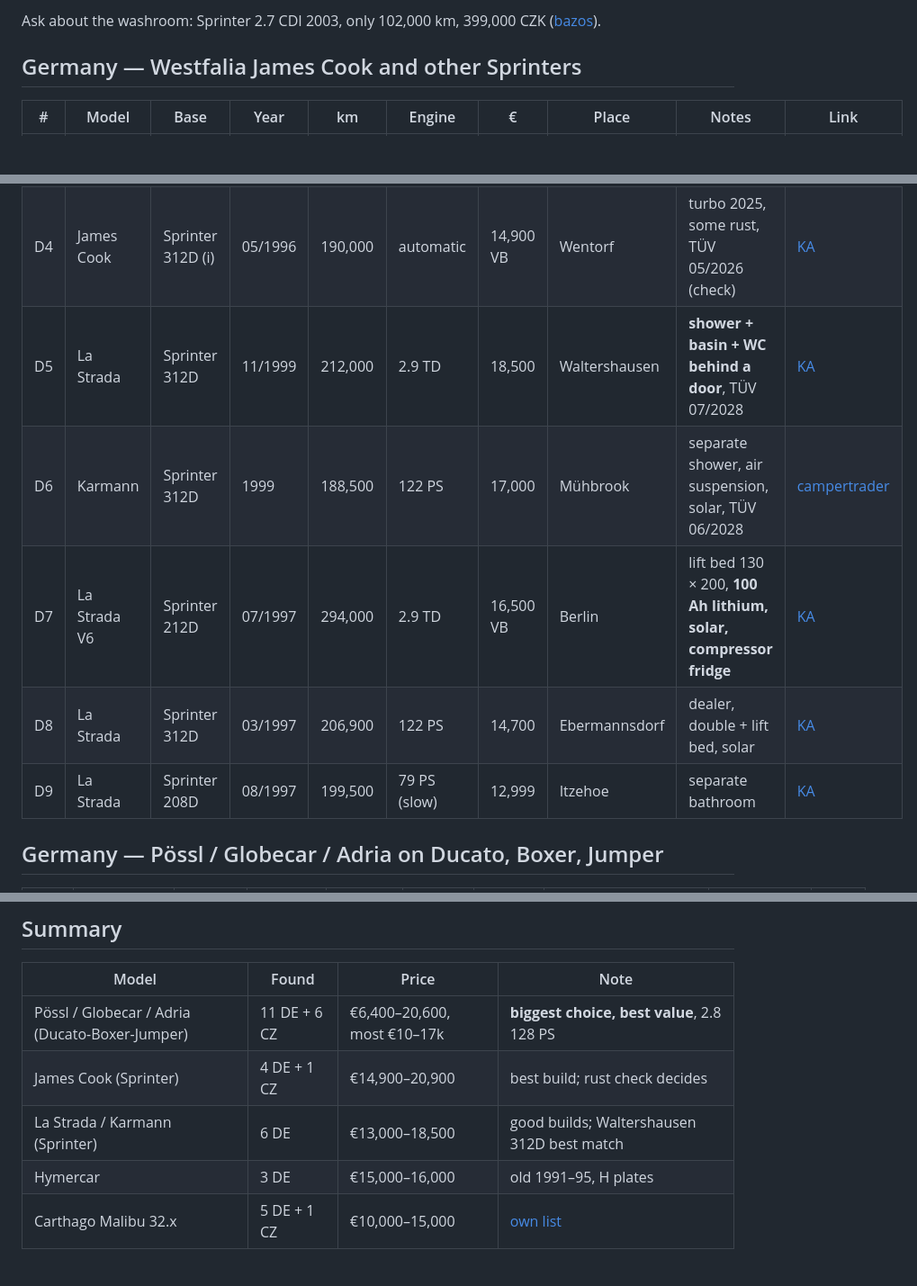
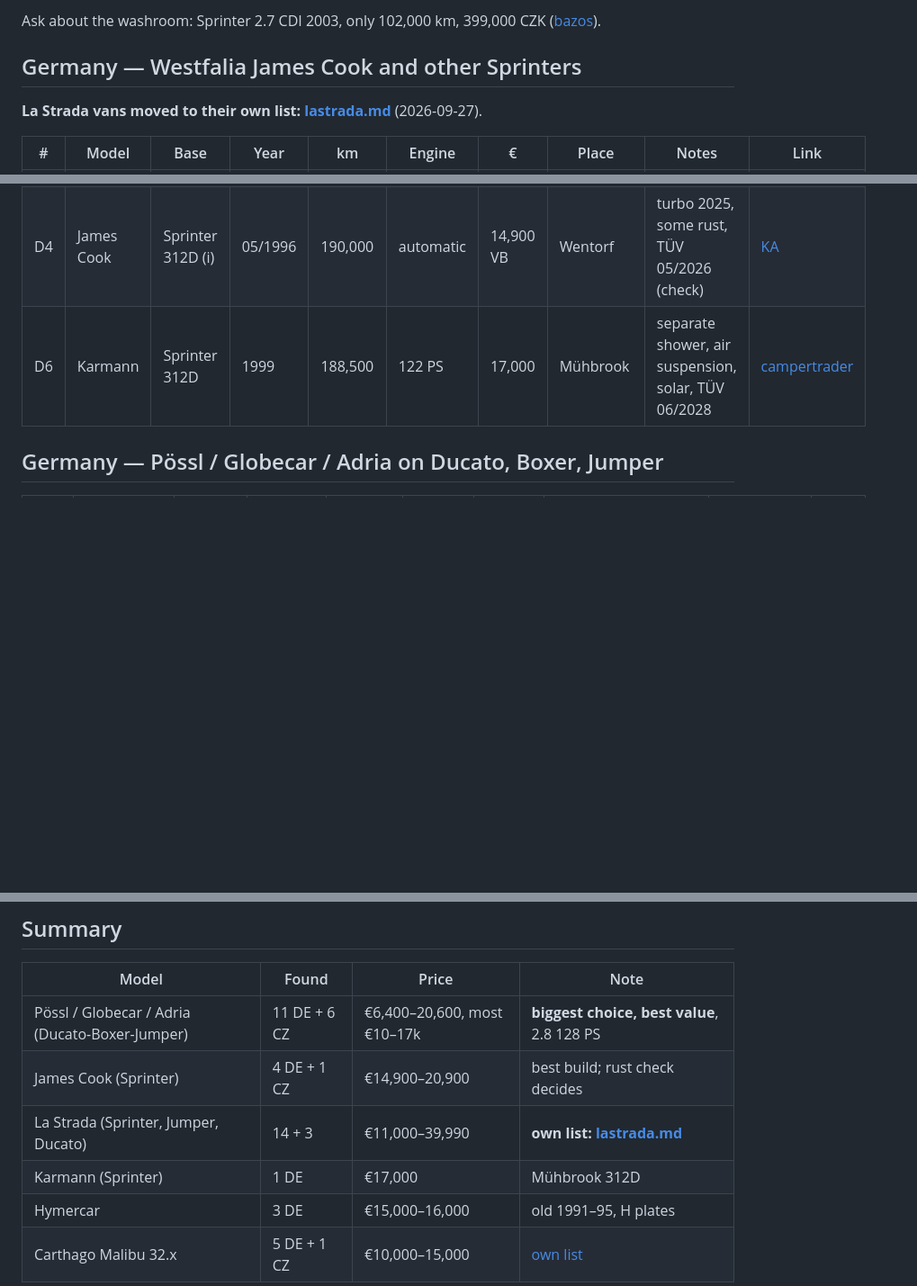
Before and after one commit to ondrejmocny-grip/van, a Markdown page: ref/classic-vans-with-washroom/listings.md, 3 parts joined by grey strips. Shown at 90% size. GitHub-like rendering; blank space fills up the shorter version.

```diff
--- a/ref/classic-vans-with-washroom/listings.md
+++ b/ref/classic-vans-with-washroom/listings.md
@@ -30,17 +30,15 @@ Ask about the washroom: Sprinter 2.7 CDI 2003, only 102,000 km, 399,000 CZK
 
 ## Germany — Westfalia James Cook and other Sprinters
 
+**La Strada vans moved to their own list: [lastrada.md](lastrada.md)** (2026-09-27).
+
 | # | Model | Base | Year | km | Engine | € | Place | Notes | Link |
 |---|---|---|---|---|---|---|---|---|---|
 | D1 | James Cook | Sprinter 312D | 04/2000 | 240,000 | 2.9 TD 122 PS | 20,900 VB | Düsseldorf | sills + rear welded, underbody resealed, **green sticker**, solar, beds 150 × 220 + 135 × 200 | [KA](https://www.kleinanzeigen.de/s-anzeige/westfalia-james-cook-312d-gepflegt-gruene-plakette/3373512029-220-2077) |
 | D2 | James Cook | Sprinter 316 CDI | 04/2000 | **132,600** | 2.7 CDI 156 PS | 19,800 | Schwerin | TÜV 03/2028; **loses coolant**, small rust | [KA](https://www.kleinanzeigen.de/s-anzeige/mercedes-sprinter-316-cdi-westfalia-james-cook-tuev-03-2028/3496337232-220-280) |
 | D3 | James Cook | Sprinter 312D | 05/1996 | 325,000 | automatic | 18,000 | Neuruppin | TÜV fresh, rust spots, separating toilet | [KA](https://www.kleinanzeigen.de/s-anzeige/james-cook-westfalia-mercedes-benz/3425996855-220-7947) |
 | D4 | James Cook | Sprinter 312D (i) | 05/1996 | 190,000 | automatic | 14,900 VB | Wentorf | turbo 2025, some rust, TÜV 05/2026 (check) | [KA](https://www.kleinanzeigen.de/s-anzeige/mercedes-benz-james-cook-westfalia-190tkm-automatik-tuev-neu/3498989698-220-766) |
-| D5 | La Strada | Sprinter 312D | 11/1999 | 212,000 | 2.9 TD | 18,500 | Waltershausen | **shower + basin + WC behind a door**, TÜV 07/2028 | [KA](https://www.kleinanzeigen.de/s-anzeige/wohnmobil-mercedes-sprinter-la-strada/3457240186-220-3721) |
 | D6 | Karmann | Sprinter 312D | 1999 | 188,500 | 122 PS | 17,000 | Mühbrook | separate shower, air suspension, solar, TÜV 06/2028 | [campertrader](https://campertrader.de/camper/campervan-karmann-db-sprinter-312d-1999-muhbrook/056cc7e3-eee7-44e8-9fd5-e6f636708baa/) |
-| D7 | La Strada V6 | Sprinter 212D | 07/1997 | 294,000 | 2.9 TD | 16,500 VB | Berlin | lift bed 130 × 200, **100 Ah lithium, solar, compressor fridge** | [KA](https://www.kleinanzeigen.de/s-anzeige/la-strada-modell-v6-sprinter-212-d-campervan/3485949849-220-3489) |
-| D8 | La Strada | Sprinter 312D | 03/1997 | 206,900 | 122 PS | 14,700 | Ebermannsdorf | dealer, double + lift bed, solar | [KA](https://www.kleinanzeigen.de/s-anzeige/la-strada-sonstige-312-d-mb-312-d-hubbett-solar-mark/3510991861-220-5787) |
-| D9 | La Strada | Sprinter 208D | 08/1997 | 199,500 | 79 PS (slow) | 12,999 | Itzehoe | separate bathroom | [KA](https://www.kleinanzeigen.de/s-anzeige/mercedes-benz-sprinter-208d-la-strada-wc-autark/3521098779-220-13329) |
 
 ## Germany — Pössl / Globecar / Adria on Ducato, Boxer, Jumper
 
@@ -76,6 +74,7 @@ Ask about the washroom: Sprinter 2.7 CDI 2003, only 102,000 km, 399,000 CZK
 |---|---|---|---|
 | Pössl / Globecar / Adria (Ducato-Boxer-Jumper) | 11 DE + 6 CZ | €6,400–20,600, most €10–17k | **biggest choice, best value**, 2.8 128 PS |
 | James Cook (Sprinter) | 4 DE + 1 CZ | €14,900–20,900 | best build; rust check decides |
-| La Strada / Karmann (Sprinter) | 6 DE | €13,000–18,500 | good builds; Waltershausen 312D best match |
+| La Strada (Sprinter, Jumper, Ducato) | 14 + 3 | €11,000–39,990 | **own list: [lastrada.md](lastrada.md)** |
+| Karmann (Sprinter) | 1 DE | €17,000 | Mühbrook 312D |
 | Hymercar | 3 DE | €15,000–16,000 | old 1991–95, H plates |
 | Carthago Malibu 32.x | 5 DE + 1 CZ | €10,000–15,000 | [own list](../vw-t4-carthago-1997/market-de.md) |
```
Also changed, not shown: ref/classic-vans-with-washroom/README.md (+2 -1 lines), ref/classic-vans-with-washroom/lastrada.md (added, +67 -0 lines).
